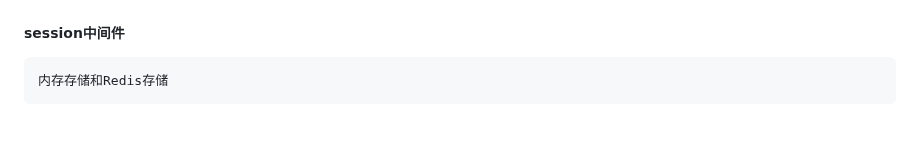
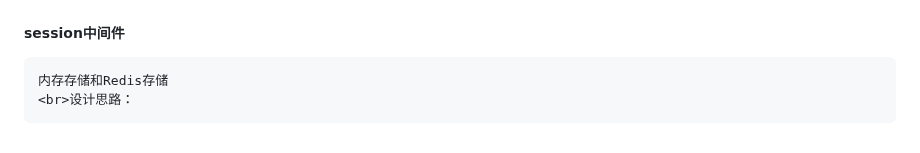
Before and after one commit to ayiio/studyGo, a Markdown page: gin/my.md, the part around the change. GitHub-like rendering.

```diff
--- a/gin/my.md
+++ b/gin/my.md
@@ -87,3 +87,4 @@
     session弥补了Cookie的不足，session必须依赖于Cookie才能使用，生成一个sessionId放在Cookie里传给客户端即可(实际Cookie信息存储在服务端，只返回sessionId到客户端)
 ##### session中间件
     内存存储和Redis存储
+    <br>设计思路：
```
